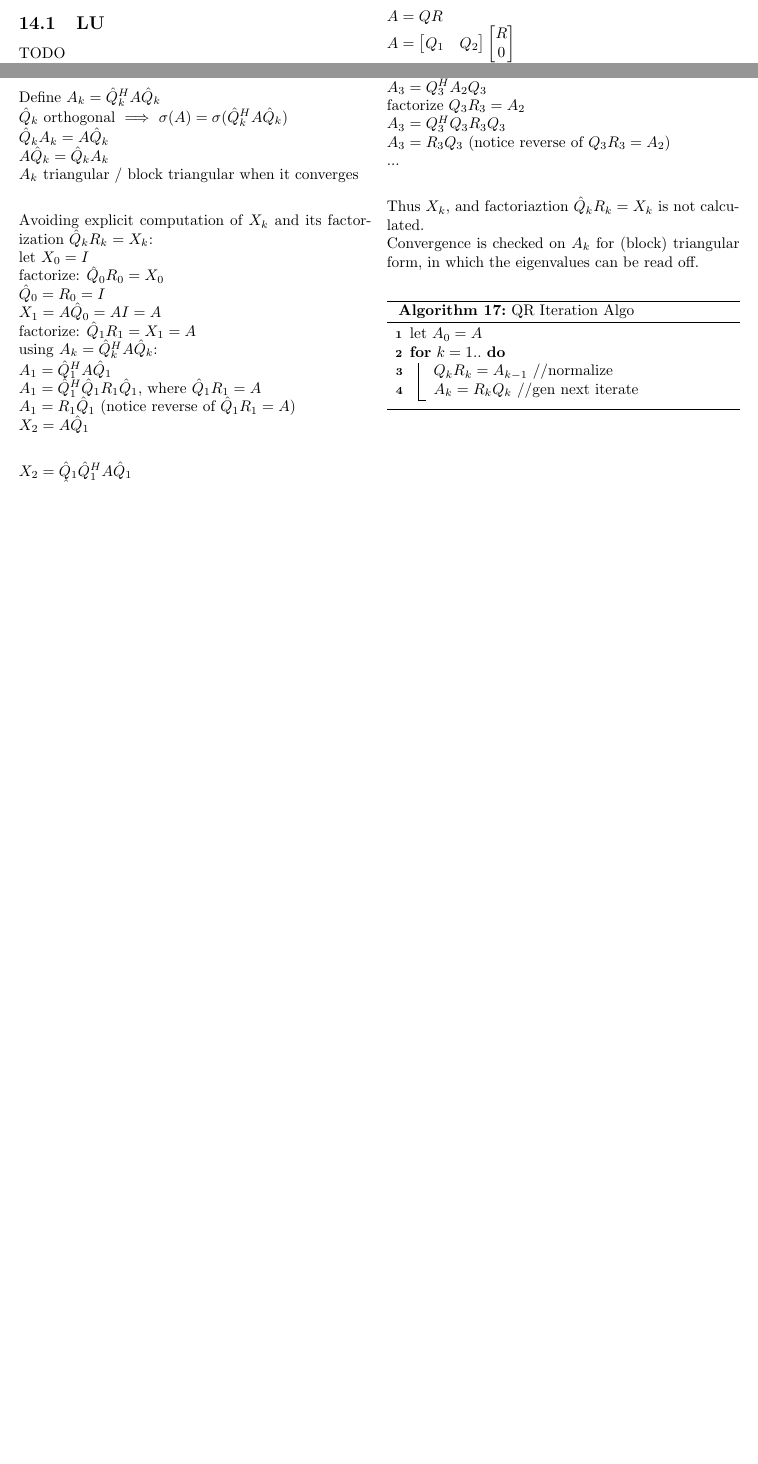
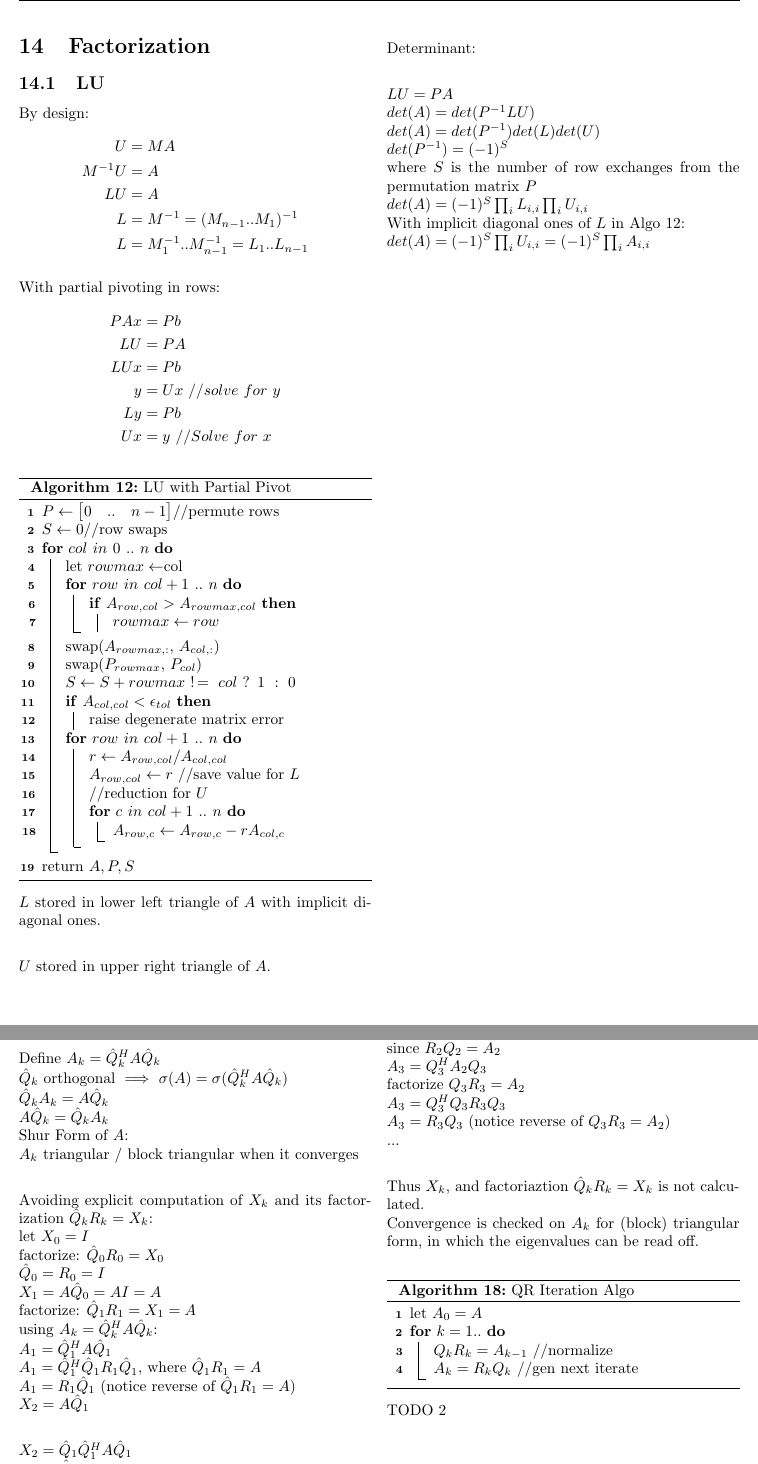
Before and after one commit to exbibyte/notes_numerical_optimization, a LaTeX document (notebook.tex): two parts of pages 25 and 28 of 28, joined at a grey line, cut at the place of the change, the shorter picture padded with empty space. Compiled offline with pdfLaTeX.

Commit message:
added section on LU factorization

```diff
--- a/notebook.tex
+++ b/notebook.tex
@@ -1577,10 +1577,77 @@
     \section{Factorization}
 
     \subsection{LU}
-    TODO
+
+    By design:
+    \begin{align*}
+      U&=MA\\
+      M^{-1} U &= A\\
+      LU &= A\\
+      L &= M^{-1} = (M_{n-1} .. M_1)^{-1}\\
+      L &= M_1^{-1}..M_{n-1}^{-1} = L_1 .. L_{n-1}
+    \end{align*}
+
+    With partial pivoting in rows:
+    \begin{align*}
+      PAx &= Pb\\
+      LU &= PA\\
+      LUx &= Pb\\
+      y &= Ux\ //solve\ for\ y\\
+      Ly &= Pb\\
+      Ux &= y\ //Solve\ for\ x
+    \end{align*}
+
+    \begin{algorithm}[H]
+      $P \leftarrow \begin{bmatrix} 0 & .. & n-1 \end{bmatrix}$//permute\ rows\\
+      $S \leftarrow 0$//row\ swaps\\
+      \For{$col\ in\ 0\ ..\ n$}{
+        let $rowmax \leftarrow $col\\
+        \For{$row\ in\ col+1\ ..\ n$}{
+          \uIf{$A_{row, col} > A_{rowmax,col}$}{
+            $rowmax \leftarrow row$\\
+          }
+        }
+
+        swap($A_{rowmax, :}$, $A_{col, :}$)\\
+        swap($P_{rowmax}$, $P_{col}$)\\
+        $S \leftarrow S +  rowmax\ !=\ col\ ?\ 1\ :\ 0$\\
+
+        \uIf{$A_{col, col} < \epsilon_{tol}$}{
+          raise\ degenerate\ matrix\ error
+        }
+        \For{$row\ in\ col+1\ ..\ n$}{
+          $r \leftarrow A_{row, col} / A_{col,col}$\\
+          $A_{row, col} \leftarrow r$ //save value for $L$\\
+          //reduction for $U$\\
+          \For{$c\ in\ col+1\ ..\ n$}{
+            $A_{row,c} \leftarrow A_{row,c} - r A_{col, c}$\\
+          }
+        }
+      }
+      return $A, P, S$
+      \caption{LU with Partial Pivot \label{Algo_LU_partial_pivot}}
+    \end{algorithm}
+
+    $L$ stored in lower left triangle of $A$ with implicit diagonal ones.\\
+
+    $U$ stored in upper right triangle of $A$.\\
 
     \vfill\null
     \columnbreak
+
+    Determinant:\\
+
+    $LU=PA$\\
+    $det(A) = det(P^{-1} LU)$\\
+    $det(A) = det(P^{-1}) det(L) det(U)$\\
+    $det(P^{-1}) = (-1)^S$\\
+    where $S$ is the number of row exchanges from the permutation matrix $P$\\
+    $det(A) = (-1)^S \prod_i L_{i,i} \prod_i U_{i,i}$\\
+    With implicit diagonal ones of $L$ in Algo \ref{Algo_LU_partial_pivot}:\\
+    $det(A) = (-1)^S \prod_i U_{i,i} = (-1)^S \prod_i A_{i,i}$\\
+
+    \vfill\null
+    \pagebreak
 
     \subsection{QR}
     $A = QR$\\
@@ -1773,6 +1839,7 @@
     $\hat{Q}_k$ orthogonal $\implies$ $\sigma(A) = \sigma(\hat{Q}_k^H A \hat{Q}_k)$\\
     $\hat{Q}_k A_k = A \hat{Q}_k$\\
     $A \hat{Q}_k = \hat{Q}_k A_k$\\
+    Shur Form of $A$:\\
     $A_k$ triangular / block triangular when it converges\\
 
     Avoiding explicit computation of $X_k$ and its factorization $\hat{Q}_k R_k = X_k$:\\
@@ -1837,5 +1904,7 @@
       \caption{QR Iteration Algo \label{Algo_QR_iteration}}
     \end{algorithm}
 
+    TODO 2
+
 \end{multicols*}
 \end {document}
```
Also changed, not shown: notebook.pdf, notebook.tex (5 more changed lines).
